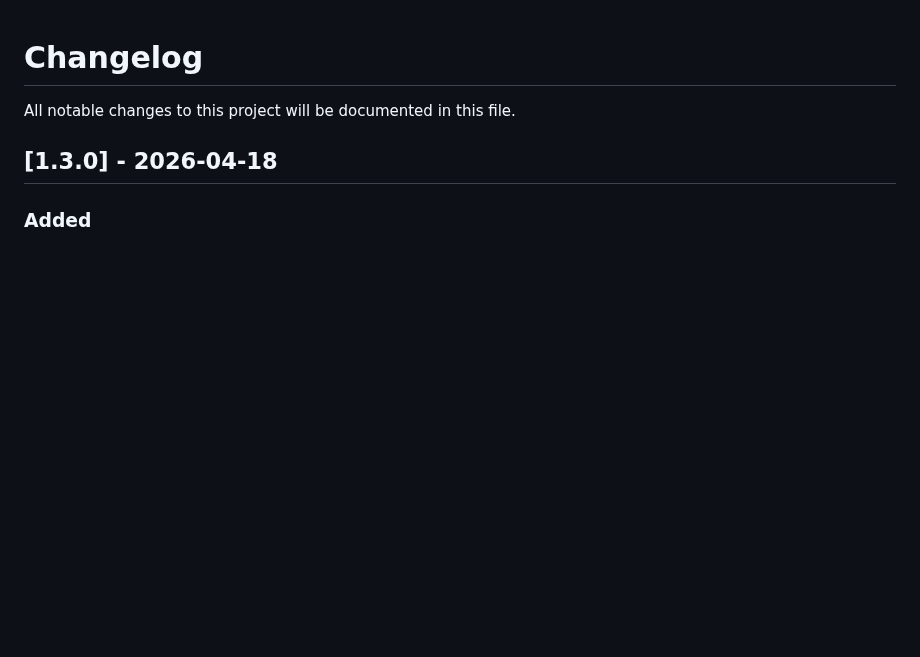
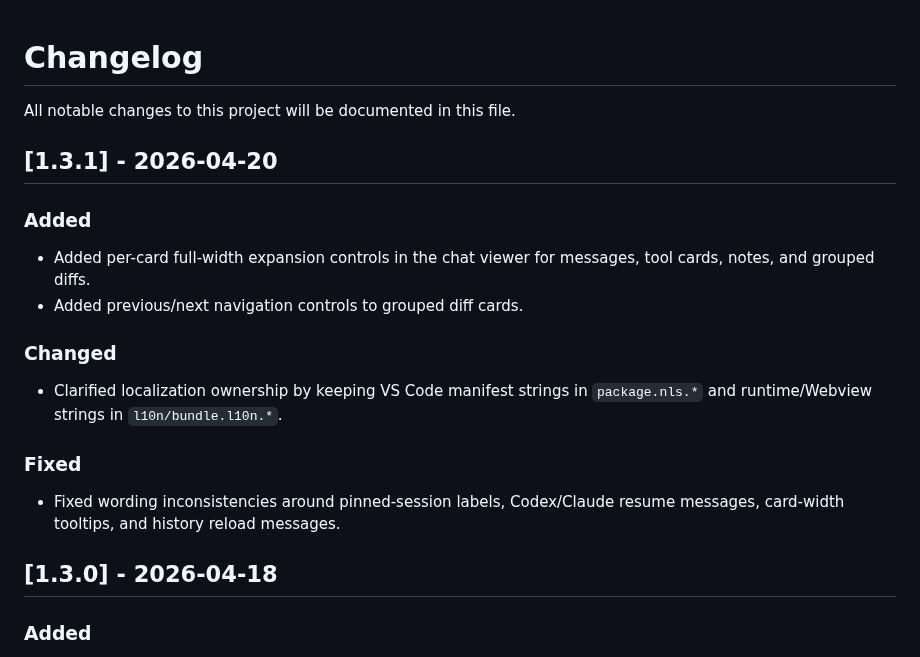
Before and after one commit to HizTam/codex-history-viewer, a Markdown page: CHANGELOG.md, the part around the change. Rendered like a GitHub page; blank space fills up the shorter version.

```diff
--- a/CHANGELOG.md
+++ b/CHANGELOG.md
@@ -1,6 +1,21 @@
 # Changelog
 
 All notable changes to this project will be documented in this file.
+
+## [1.3.1] - 2026-04-20
+
+### Added
+
+- Added per-card full-width expansion controls in the chat viewer for messages, tool cards, notes, and grouped diffs.
+- Added previous/next navigation controls to grouped diff cards.
+
+### Changed
+
+- Clarified localization ownership by keeping VS Code manifest strings in `package.nls.*` and runtime/Webview strings in `l10n/bundle.l10n.*`.
+
+### Fixed
+
+- Fixed wording inconsistencies around pinned-session labels, Codex/Claude resume messages, card-width tooltips, and history reload messages.
 
 ## [1.3.0] - 2026-04-18
 
```
Also changed, not shown: DEVELOPMENT.ja.md (+27 -3 lines), README.md (+7 -8 lines), media/screenshot.png, 11 other files.
